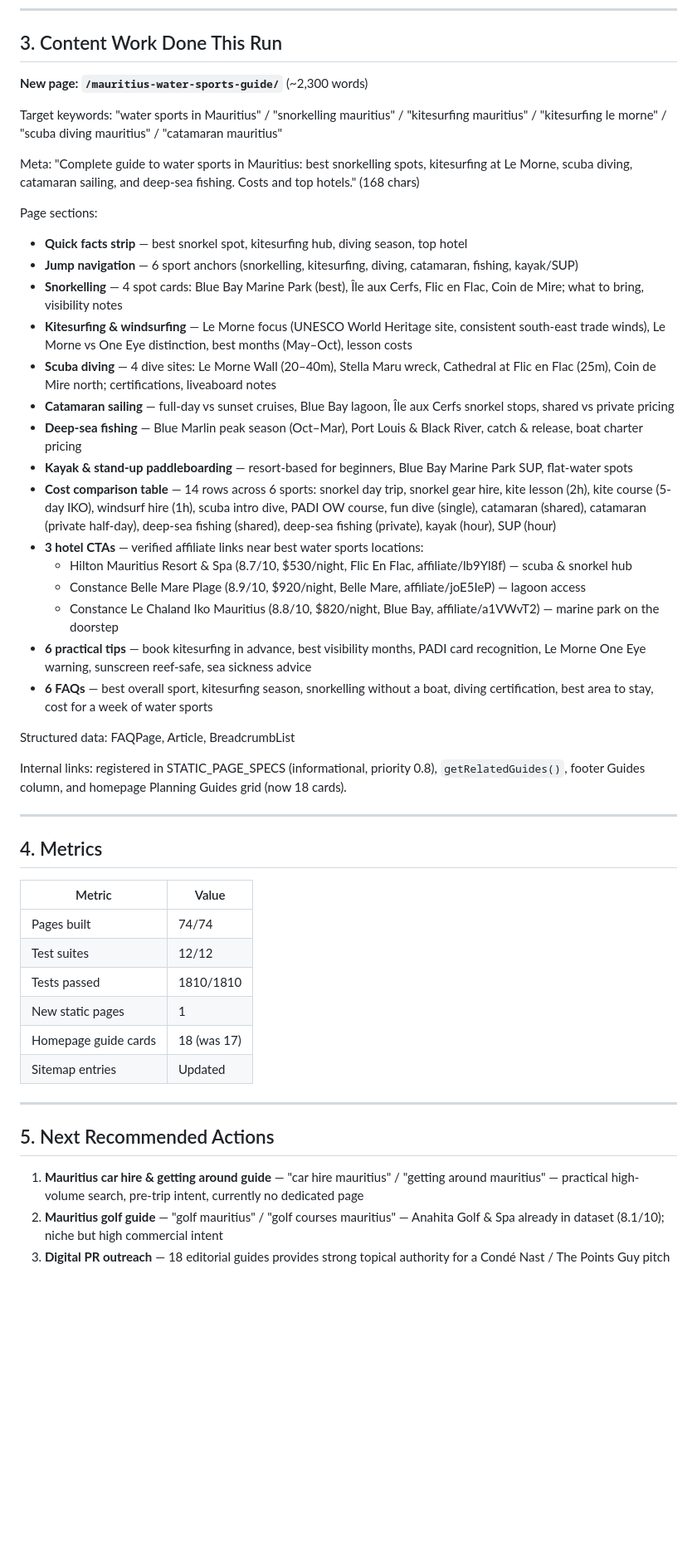
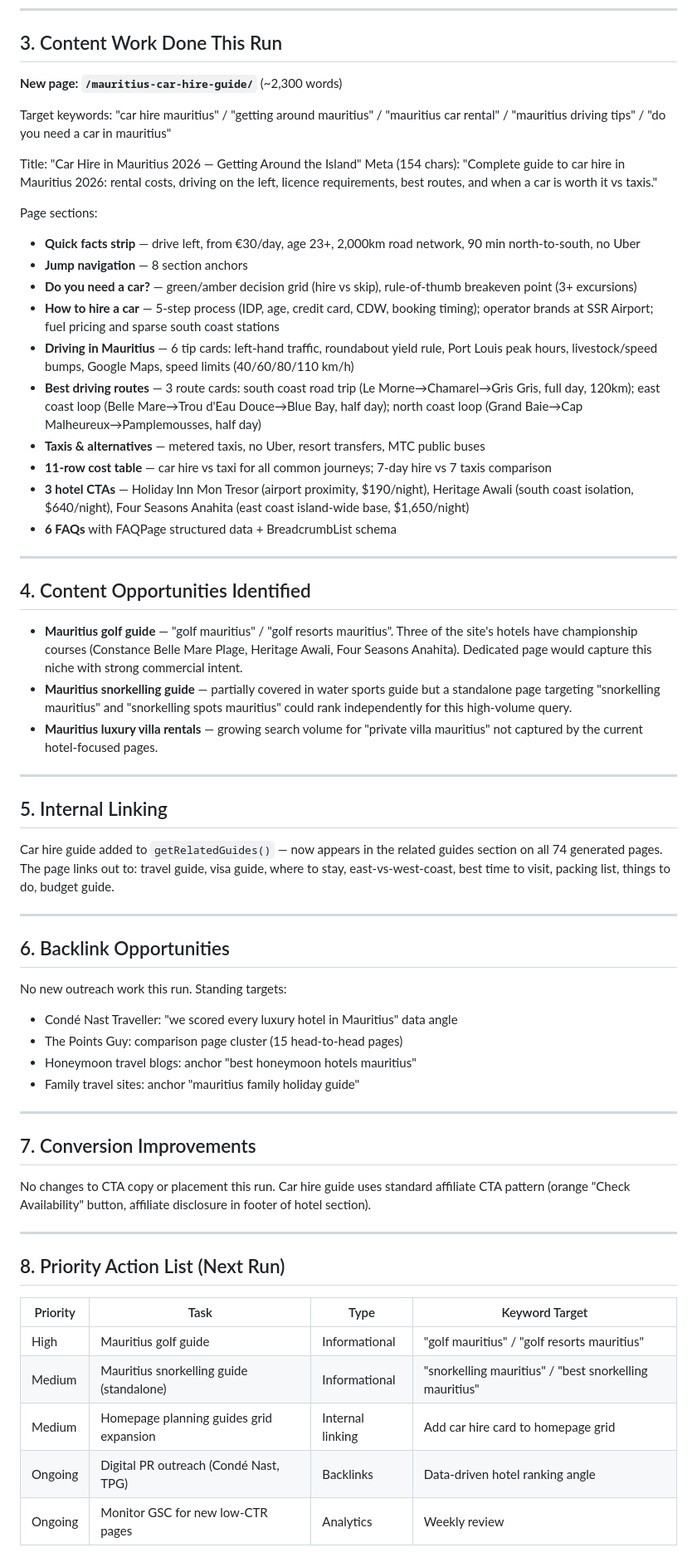
Before and after one commit to StrengthG/mauritius-resort-finder, a Markdown page: docs/seo/daily-report.md, the part around one of its changes. Shown at 83% size. Rendered like a GitHub page; blank space fills up the shorter version.

Commit message:
docs: update SEO daily report and roadmap for Run 35

```diff
--- a/docs/seo/daily-report.md
+++ b/docs/seo/daily-report.md
@@ -23,50 +23,64 @@ None. Audit this run:
 
 ## 3. Content Work Done This Run
 
-**New page: `/mauritius-water-sports-guide/`** (~2,300 words)
+**New page: `/mauritius-car-hire-guide/`** (~2,300 words)
 
-Target keywords: "water sports in Mauritius" / "snorkelling mauritius" / "kitesurfing mauritius" / "kitesurfing le morne" / "scuba diving mauritius" / "catamaran mauritius"
+Target keywords: "car hire mauritius" / "getting around mauritius" / "mauritius car rental" / "mauritius driving tips" / "do you need a car in mauritius"
 
-Meta: "Complete guide to water sports in Mauritius: best snorkelling spots, kitesurfing at Le Morne, scuba diving, catamaran sailing, and deep-sea fishing. Costs and top hotels." (168 chars)
+Title: "Car Hire in Mauritius 2026 — Getting Around the Island"
+Meta (154 chars): "Complete guide to car hire in Mauritius 2026: rental costs, driving on the left, licence requirements, best routes, and when a car is worth it vs taxis."
 
 Page sections:
-- **Quick facts strip** — best snorkel spot, kitesurfing hub, diving season, top hotel
-- **Jump navigation** — 6 sport anchors (snorkelling, kitesurfing, diving, catamaran, fishing, kayak/SUP)
-- **Snorkelling** — 4 spot cards: Blue Bay Marine Park (best), Île aux Cerfs, Flic en Flac, Coin de Mire; what to bring, visibility notes
-- **Kitesurfing & windsurfing** — Le Morne focus (UNESCO World Heritage site, consistent south-east trade winds), Le Morne vs One Eye distinction, best months (May–Oct), lesson costs
-- **Scuba diving** — 4 dive sites: Le Morne Wall (20–40m), Stella Maru wreck, Cathedral at Flic en Flac (25m), Coin de Mire north; certifications, liveaboard notes
-- **Catamaran sailing** — full-day vs sunset cruises, Blue Bay lagoon, Île aux Cerfs snorkel stops, shared vs private pricing
-- **Deep-sea fishing** — Blue Marlin peak season (Oct–Mar), Port Louis & Black River, catch & release, boat charter pricing
-- **Kayak & stand-up paddleboarding** — resort-based for beginners, Blue Bay Marine Park SUP, flat-water spots
-- **Cost comparison table** — 14 rows across 6 sports: snorkel day trip, snorkel gear hire, kite lesson (2h), kite course (5-day IKO), windsurf hire (1h), scuba intro dive, PADI OW course, fun dive (single), catamaran (shared), catamaran (private half-day), deep-sea fishing (shared), deep-sea fishing (private), kayak (hour), SUP (hour)
-- **3 hotel CTAs** — verified affiliate links near best water sports locations:
-  - Hilton Mauritius Resort & Spa (8.7/10, $530/night, Flic En Flac, affiliate/lb9Yl8f) — scuba & snorkel hub
-  - Constance Belle Mare Plage (8.9/10, $920/night, Belle Mare, affiliate/joE5IeP) — lagoon access
-  - Constance Le Chaland Iko Mauritius (8.8/10, $820/night, Blue Bay, affiliate/a1VWvT2) — marine park on the doorstep
-- **6 practical tips** — book kitesurfing in advance, best visibility months, PADI card recognition, Le Morne One Eye warning, sunscreen reef-safe, sea sickness advice
-- **6 FAQs** — best overall sport, kitesurfing season, snorkelling without a boat, diving certification, best area to stay, cost for a week of water sports
-
-Structured data: FAQPage, Article, BreadcrumbList
-
-Internal links: registered in STATIC_PAGE_SPECS (informational, priority 0.8), `getRelatedGuides()`, footer Guides column, and homepage Planning Guides grid (now 18 cards).
+- **Quick facts strip** — drive left, from €30/day, age 23+, 2,000km road network, 90 min north-to-south, no Uber
+- **Jump navigation** — 8 section anchors
+- **Do you need a car?** — green/amber decision grid (hire vs skip), rule-of-thumb breakeven point (3+ excursions)
+- **How to hire a car** — 5-step process (IDP, age, credit card, CDW, booking timing); operator brands at SSR Airport; fuel pricing and sparse south coast stations
+- **Driving in Mauritius** — 6 tip cards: left-hand traffic, roundabout yield rule, Port Louis peak hours, livestock/speed bumps, Google Maps, speed limits (40/60/80/110 km/h)
+- **Best driving routes** — 3 route cards: south coast road trip (Le Morne→Chamarel→Gris Gris, full day, 120km); east coast loop (Belle Mare→Trou d'Eau Douce→Blue Bay, half day); north coast loop (Grand Baie→Cap Malheureux→Pamplemousses, half day)
+- **Taxis & alternatives** — metered taxis, no Uber, resort transfers, MTC public buses
+- **11-row cost table** — car hire vs taxi for all common journeys; 7-day hire vs 7 taxis comparison
+- **3 hotel CTAs** — Holiday Inn Mon Tresor (airport proximity, $190/night), Heritage Awali (south coast isolation, $640/night), Four Seasons Anahita (east coast island-wide base, $1,650/night)
+- **6 FAQs** with FAQPage structured data + BreadcrumbList schema
 
 ---
 
-## 4. Metrics
+## 4. Content Opportunities Identified
 
-| Metric | Value |
-|---|---|
-| Pages built | 74/74 |
-| Test suites | 12/12 |
-| Tests passed | 1810/1810 |
-| New static pages | 1 |
-| Homepage guide cards | 18 (was 17) |
-| Sitemap entries | Updated |
+- **Mauritius golf guide** — "golf mauritius" / "golf resorts mauritius". Three of the site's hotels have championship courses (Constance Belle Mare Plage, Heritage Awali, Four Seasons Anahita). Dedicated page would capture this niche with strong commercial intent.
+- **Mauritius snorkelling guide** — partially covered in water sports guide but a standalone page targeting "snorkelling mauritius" and "snorkelling spots mauritius" could rank independently for this high-volume query.
+- **Mauritius luxury villa rentals** — growing search volume for "private villa mauritius" not captured by the current hotel-focused pages.
 
 ---
 
-## 5. Next Recommended Actions
+## 5. Internal Linking
 
-1. **Mauritius car hire & getting around guide** — "car hire mauritius" / "getting around mauritius" — practical high-volume search, pre-trip intent, currently no dedicated page
-2. **Mauritius golf guide** — "golf mauritius" / "golf courses mauritius" — Anahita Golf & Spa already in dataset (8.1/10); niche but high commercial intent
-3. **Digital PR outreach** — 18 editorial guides provides strong topical authority for a Condé Nast / The Points Guy pitch
+Car hire guide added to `getRelatedGuides()` — now appears in the related guides section on all 74 generated pages. The page links out to: travel guide, visa guide, where to stay, east-vs-west-coast, best time to visit, packing list, things to do, budget guide.
+
+---
+
+## 6. Backlink Opportunities
+
+No new outreach work this run. Standing targets:
+- Condé Nast Traveller: "we scored every luxury hotel in Mauritius" data angle
+- The Points Guy: comparison page cluster (15 head-to-head pages)
+- Honeymoon travel blogs: anchor "best honeymoon hotels mauritius"
+- Family travel sites: anchor "mauritius family holiday guide"
+
+---
+
+## 7. Conversion Improvements
+
+No changes to CTA copy or placement this run. Car hire guide uses standard affiliate CTA pattern (orange "Check Availability" button, affiliate disclosure in footer of hotel section).
+
+---
+
+## 8. Priority Action List (Next Run)
+
+| Priority | Task | Type | Keyword Target |
+|---|---|---|---|
+| High | Mauritius golf guide | Informational | "golf mauritius" / "golf resorts mauritius" |
+| Medium | Mauritius snorkelling guide (standalone) | Informational | "snorkelling mauritius" / "best snorkelling mauritius" |
+| Medium | Homepage planning guides grid expansion | Internal linking | Add car hire card to homepage grid |
+| Ongoing | Digital PR outreach (Condé Nast, TPG) | Backlinks | Data-driven hotel ranking angle |
+| Ongoing | Monitor GSC for new low-CTR pages | Analytics | Weekly review |
+
```
Also changed, not shown: other parts of docs/seo/daily-report.md (+7 -2 lines), docs/seo/opportunity-roadmap.md (+2 -1 lines).
